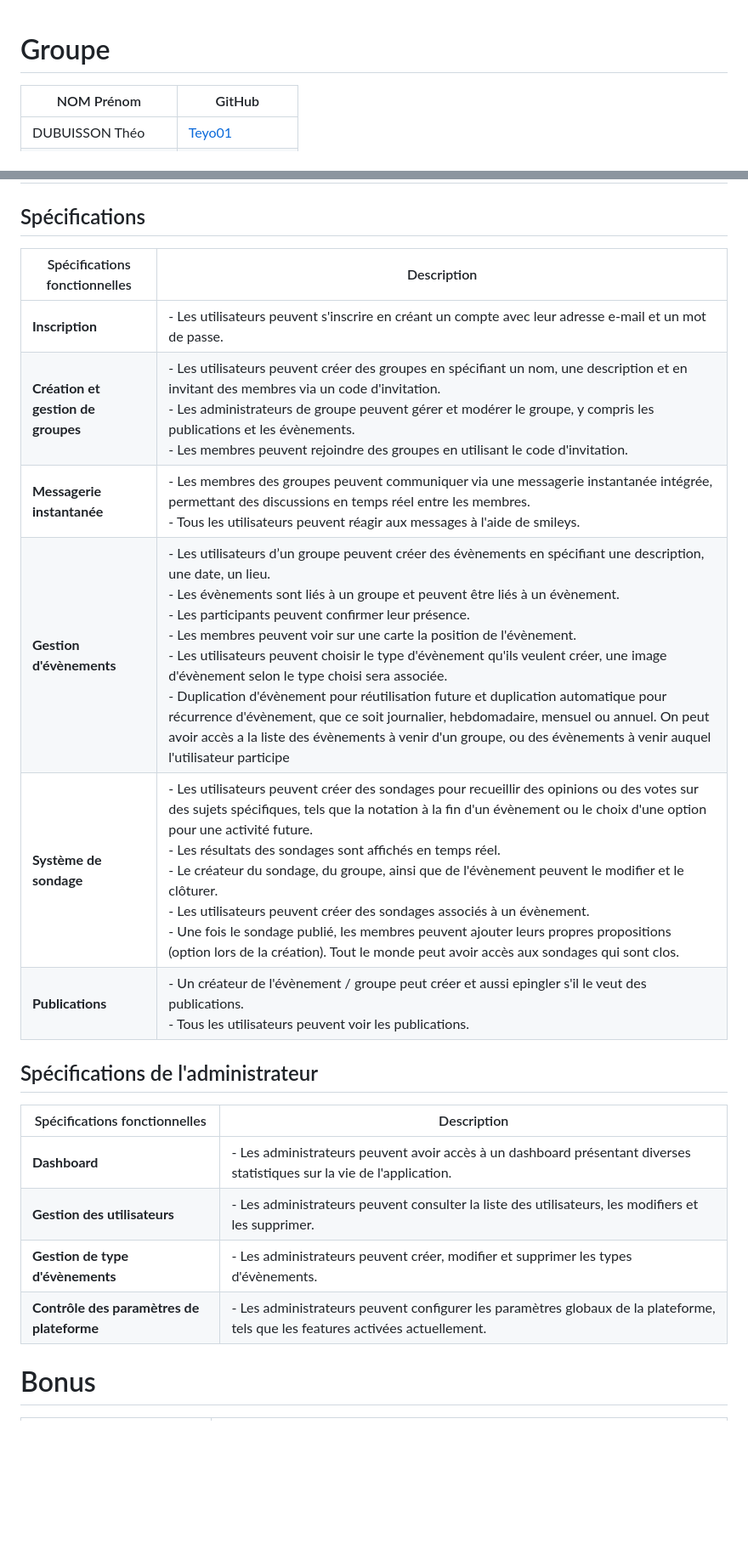
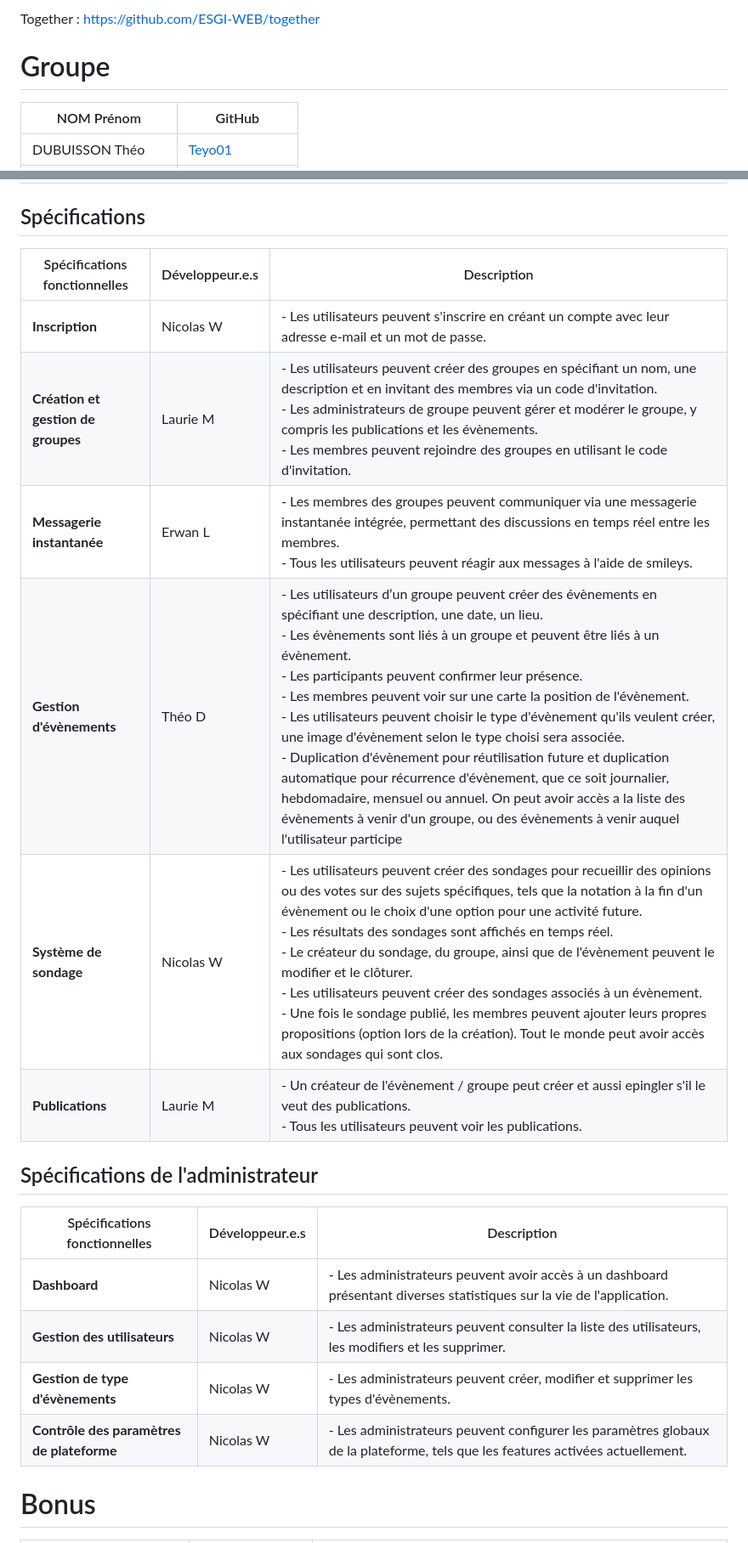
Before and after one commit to ESGI-WEB/together, a Markdown page: README.md, 2 parts joined by grey strips. Shown: that part at 85% size. Drawn GitHub-style; blank space fills up the shorter version.

Commit message:
add developers in readme

```diff
--- a/README.md
+++ b/README.md
@@ -1,3 +1,5 @@
+Together : https://github.com/ESGI-WEB/together
+
 # Groupe
 
 | NOM Prénom        | GitHub                                              |
@@ -19,23 +21,23 @@
 
 ## Spécifications
 
-| Spécifications fonctionnelles      | Description                                                                                                                                                                                                                                                                                                                                                                                                                                                                                                                                                                                                                                                                                                                                                                    |
-|------------------------------------|--------------------------------------------------------------------------------------------------------------------------------------------------------------------------------------------------------------------------------------------------------------------------------------------------------------------------------------------------------------------------------------------------------------------------------------------------------------------------------------------------------------------------------------------------------------------------------------------------------------------------------------------------------------------------------------------------------------------------------------------------------------------------------|
-| **Inscription**                    | - Les utilisateurs peuvent s'inscrire en créant un compte avec leur adresse e-mail et un mot de passe.                                                                                                                                                                                                                                                                                                                                                                                                                                                                                                                                                                                                                                                                         |
-| **Création et gestion de groupes** | - Les utilisateurs peuvent créer des groupes en spécifiant un nom, une description et en invitant des membres via un code d'invitation. <br>- Les administrateurs de groupe peuvent gérer et modérer le groupe, y compris les publications et les évènements. <br>- Les membres peuvent rejoindre des groupes en utilisant le code d'invitation.                                                                                                                                                                                                                                                                                                                                                                                                                               |
-| **Messagerie instantanée**         | - Les membres des groupes peuvent communiquer via une messagerie instantanée intégrée, permettant des discussions en temps réel entre les membres. <br>- Tous les utilisateurs peuvent réagir aux messages à l'aide de smileys.                                                                                                                                                                                                                                                                                                                                                                                                                                                                                                                                                |
-| **Gestion d'évènements**           | - Les utilisateurs d’un groupe peuvent créer des évènements en spécifiant une description, une date, un lieu. <br>- Les évènements sont liés à un groupe et peuvent être liés à un évènement. <br>- Les participants peuvent confirmer leur présence. <br>- Les membres peuvent voir sur une carte la position de l'évènement. <br>- Les utilisateurs peuvent choisir le type d'évènement qu'ils veulent créer, une image d'évènement selon le type choisi sera associée. <br>- Duplication d'évènement pour réutilisation future et duplication automatique pour récurrence d'évènement, que ce soit journalier, hebdomadaire, mensuel ou annuel. On peut avoir accès a la liste des évènements à venir d'un groupe, ou des évènements à venir auquel l'utilisateur participe |
-| **Système de sondage**             | - Les utilisateurs peuvent créer des sondages pour recueillir des opinions ou des votes sur des sujets spécifiques, tels que la notation à la fin d'un évènement ou le choix d'une option pour une activité future. <br>- Les résultats des sondages sont affichés en temps réel. <br>- Le créateur du sondage, du groupe, ainsi que de l'évènement peuvent le modifier et le clôturer. <br>- Les utilisateurs peuvent créer des sondages associés à un évènement. <br>- Une fois le sondage publié, les membres peuvent ajouter leurs propres propositions (option lors de la création). Tout le monde peut avoir accès aux sondages qui sont clos.                                                                                                                           |
-| **Publications**                   | - Un créateur de l'évènement / groupe peut créer et aussi epingler s'il le veut des publications. <br> - Tous les utilisateurs peuvent voir les publications.                                                                                                                                                                                                                                                                                                                                                                                                                                                                                                                                                                                                                  |
+| Spécifications fonctionnelles      | Développeur.e.s | Description                                                                                                                                                                                                                                                                                                                                                                                                                                                                                                                                                                                                                                                                                                                                                                    |
+|------------------------------------|-----------------|--------------------------------------------------------------------------------------------------------------------------------------------------------------------------------------------------------------------------------------------------------------------------------------------------------------------------------------------------------------------------------------------------------------------------------------------------------------------------------------------------------------------------------------------------------------------------------------------------------------------------------------------------------------------------------------------------------------------------------------------------------------------------------|
+| **Inscription**                    | Nicolas W       | - Les utilisateurs peuvent s'inscrire en créant un compte avec leur adresse e-mail et un mot de passe.                                                                                                                                                                                                                                                                                                                                                                                                                                                                                                                                                                                                                                                                         |
+| **Création et gestion de groupes** | Laurie M        | - Les utilisateurs peuvent créer des groupes en spécifiant un nom, une description et en invitant des membres via un code d'invitation. <br>- Les administrateurs de groupe peuvent gérer et modérer le groupe, y compris les publications et les évènements. <br>- Les membres peuvent rejoindre des groupes en utilisant le code d'invitation.                                                                                                                                                                                                                                                                                                                                                                                                                               |
+| **Messagerie instantanée**         | Erwan L         | - Les membres des groupes peuvent communiquer via une messagerie instantanée intégrée, permettant des discussions en temps réel entre les membres. <br>- Tous les utilisateurs peuvent réagir aux messages à l'aide de smileys.                                                                                                                                                                                                                                                                                                                                                                                                                                                                                                                                                |
+| **Gestion d'évènements**           | Théo D          | - Les utilisateurs d’un groupe peuvent créer des évènements en spécifiant une description, une date, un lieu. <br>- Les évènements sont liés à un groupe et peuvent être liés à un évènement. <br>- Les participants peuvent confirmer leur présence. <br>- Les membres peuvent voir sur une carte la position de l'évènement. <br>- Les utilisateurs peuvent choisir le type d'évènement qu'ils veulent créer, une image d'évènement selon le type choisi sera associée. <br>- Duplication d'évènement pour réutilisation future et duplication automatique pour récurrence d'évènement, que ce soit journalier, hebdomadaire, mensuel ou annuel. On peut avoir accès a la liste des évènements à venir d'un groupe, ou des évènements à venir auquel l'utilisateur participe |
+| **Système de sondage**             | Nicolas W       | - Les utilisateurs peuvent créer des sondages pour recueillir des opinions ou des votes sur des sujets spécifiques, tels que la notation à la fin d'un évènement ou le choix d'une option pour une activité future. <br>- Les résultats des sondages sont affichés en temps réel. <br>- Le créateur du sondage, du groupe, ainsi que de l'évènement peuvent le modifier et le clôturer. <br>- Les utilisateurs peuvent créer des sondages associés à un évènement. <br>- Une fois le sondage publié, les membres peuvent ajouter leurs propres propositions (option lors de la création). Tout le monde peut avoir accès aux sondages qui sont clos.                                                                                                                           |
+| **Publications**                   | Laurie M        | - Un créateur de l'évènement / groupe peut créer et aussi epingler s'il le veut des publications. <br> - Tous les utilisateurs peuvent voir les publications.                                                                                                                                                                                                                                                                                                                                                                                                                                                                                                                                                                                                                  |
 
 ## Spécifications de l'administrateur
 
-| Spécifications fonctionnelles             | Description                                                                                                                    |
-|-------------------------------------------|--------------------------------------------------------------------------------------------------------------------------------|
-| **Dashboard**                             | - Les administrateurs peuvent avoir accès à un dashboard présentant diverses statistiques sur la vie de l'application.         |
-| **Gestion des utilisateurs**              | - Les administrateurs peuvent consulter la liste des utilisateurs, les modifiers et les supprimer.                             |
-| **Gestion de type d'évènements**          | - Les administrateurs peuvent créer, modifier et supprimer les types d'évènements.                                             |
-| **Contrôle des paramètres de plateforme** | - Les administrateurs peuvent configurer les paramètres globaux de la plateforme, tels que les features activées actuellement. |
+| Spécifications fonctionnelles             | Développeur.e.s | Description                                                                                                                    |
+|-------------------------------------------|-----------------|--------------------------------------------------------------------------------------------------------------------------------|
+| **Dashboard**                             | Nicolas W       | - Les administrateurs peuvent avoir accès à un dashboard présentant diverses statistiques sur la vie de l'application.         |
+| **Gestion des utilisateurs**              | Nicolas W       | - Les administrateurs peuvent consulter la liste des utilisateurs, les modifiers et les supprimer.                             |
+| **Gestion de type d'évènements**          | Nicolas W       | - Les administrateurs peuvent créer, modifier et supprimer les types d'évènements.                                             |
+| **Contrôle des paramètres de plateforme** | Nicolas W       | - Les administrateurs peuvent configurer les paramètres globaux de la plateforme, tels que les features activées actuellement. |
 
 # Bonus
 
```
Also changed, not shown: other parts of README.md (+7 -7 lines).
